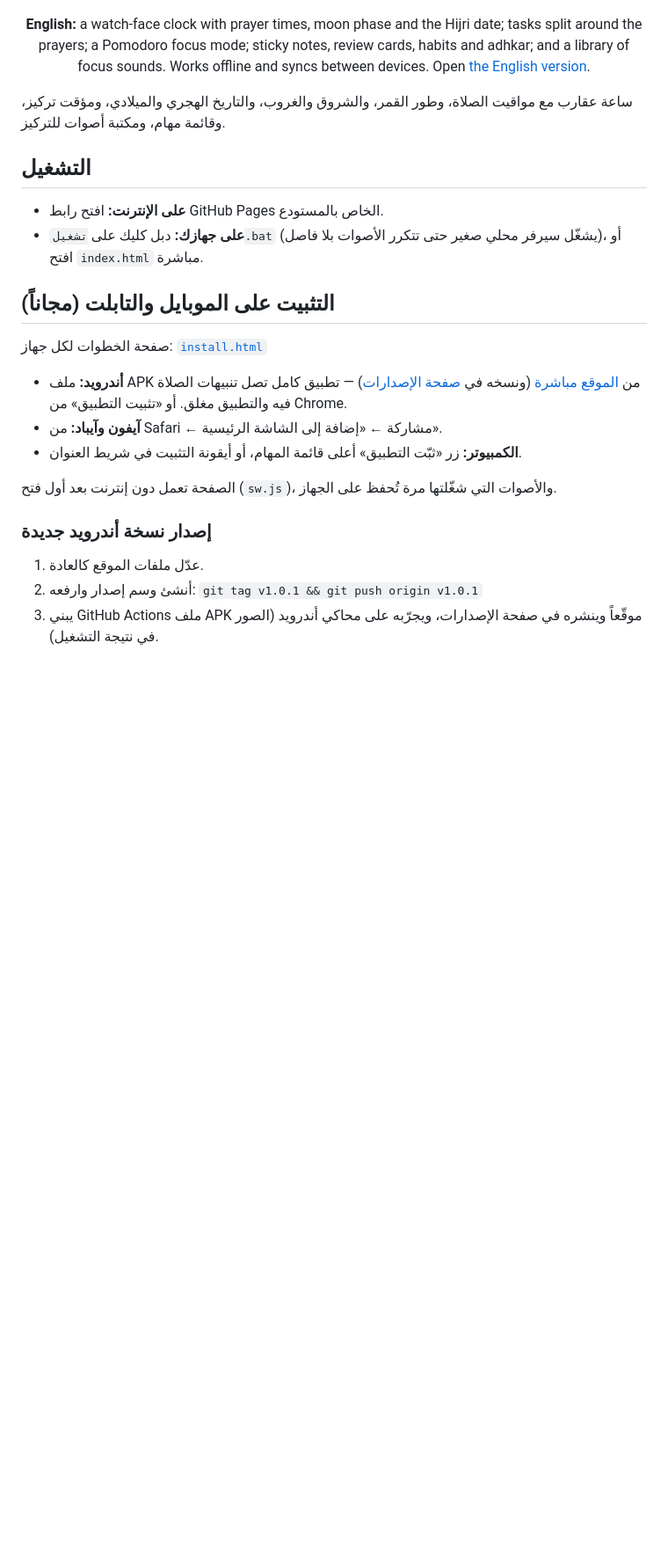
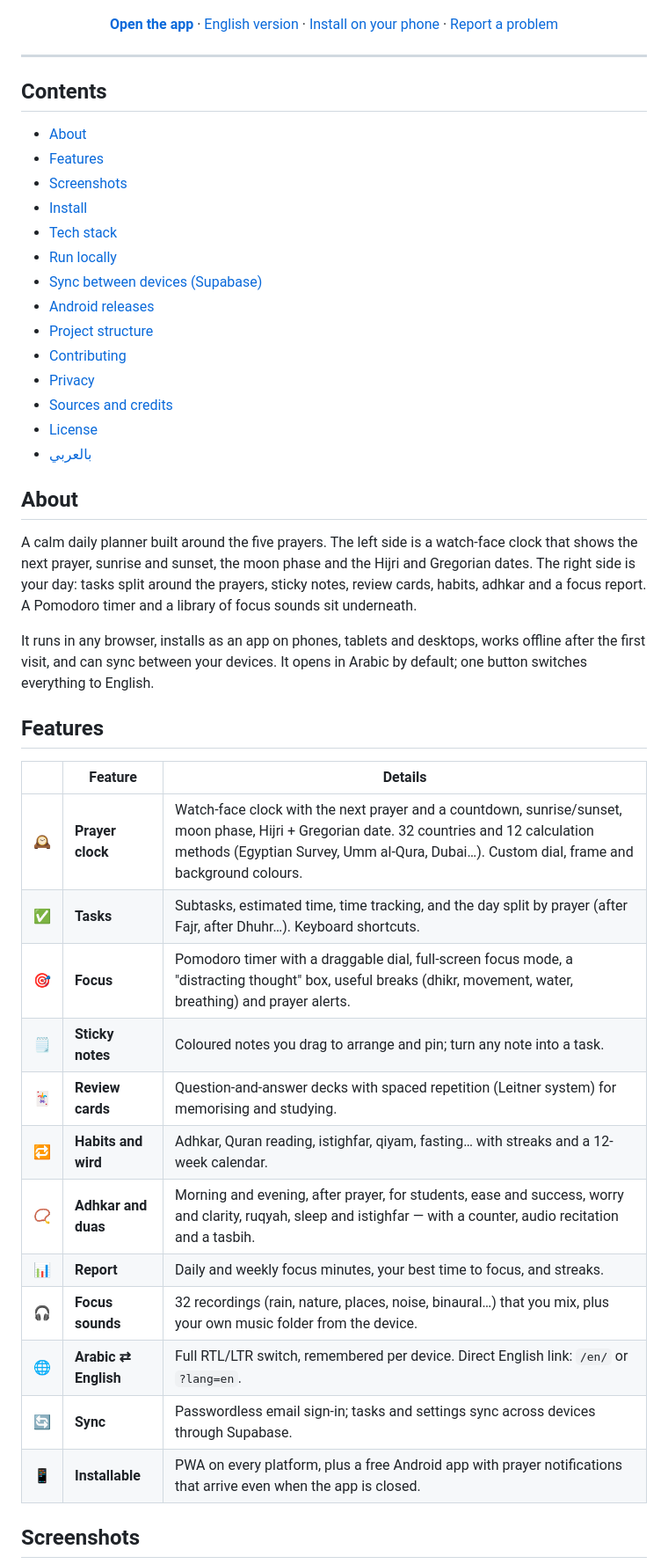
Before and after one commit to micro4tricks-ai/muslim-todo-list, a Markdown page: README.md, the part around one of its changes. Shown at 88% size. Drawn GitHub-style; blank space fills up the shorter version.

Commit message:
Expand README, add MIT license and issue templates
Co-Authored-By: Claude Opus 5.5 <noreply@anthropic.com>

```diff
--- a/README.md
+++ b/README.md
@@ -17,29 +22,50 @@
 <a href="https://micro4tricks-ai.github.io/muslim-todo-list/"><img src="docs/screenshot.png" alt="Muslim To-Do List: prayer-times clock, focus timer and tasks" width="860"></a>
 
-**English:** a watch-face clock with prayer times, moon phase and the Hijri date; tasks split around the prayers; a Pomodoro focus mode; sticky notes, review cards, habits and adhkar; and a library of focus sounds. Works offline and syncs between devices. Open [the English version](https://micro4tricks-ai.github.io/muslim-todo-list/en/).
+[**Open the app**](https://micro4tricks-ai.github.io/muslim-todo-list/) · [English version](https://micro4tricks-ai.github.io/muslim-todo-list/en/) · [Install on your phone](https://micro4tricks-ai.github.io/muslim-todo-list/install.html) · [Report a problem](https://github.com/micro4tricks-ai/muslim-todo-list/issues/new/choose)
 
 </div>
 
-ساعة عقارب مع مواقيت الصلاة، وطور القمر، والشروق والغروب، والتاريخ الهجري والميلادي، ومؤقت تركيز، وقائمة مهام، ومكتبة أصوات للتركيز.
+---
 
-## التشغيل
+## Contents
 
-- **على الإنترنت:** افتح رابط GitHub Pages الخاص بالمستودع.
-- **على جهازك:** دبل كليك على `تشغيل.bat` (يشغّل سيرفر محلي صغير حتى تتكرر الأصوات بلا فاصل)، أو افتح `index.html` مباشرة.
+- [About](#about)
+- [Features](#features)
+- [Screenshots](#screenshots)
+- [Install](#install)
+- [Tech stack](#tech-stack)
+- [Run locally](#run-locally)
+- [Sync between devices (Supabase)](#sync-between-devices-supabase)
+- [Android releases](#android-releases)
+- [Project structure](#project-structure)
+- [Contributing](#contributing)
+- [Privacy](#privacy)
+- [Sources and credits](#sources-and-credits)
+- [License](#license)
+- [بالعربي](#بالعربي)
 
-## التثبيت على الموبايل والتابلت (مجاناً)
+## About
 
-صفحة الخطوات لكل جهاز: [`install.html`](https://micro4tricks-ai.github.io/muslim-todo-list/install.html)
+A calm daily planner built around the five prayers. The left side is a watch-face clock that shows the next prayer, sunrise and sunset, the moon phase and the Hijri and Gregorian dates. The right side is your day: tasks split around the prayers, sticky notes, review cards, habits, adhkar and a focus report. A Pomodoro timer and a library of focus sounds sit underneath.
 
-- **أندرويد:** ملف APK من [الموقع مباشرة](https://micro4tricks-ai.github.io/muslim-todo-list/muslim-todo-list.apk) (ونسخه في [صفحة الإصدارات](https://github.com/micro4tricks-ai/muslim-todo-list/releases/latest)) — تطبيق كامل تصل تنبيهات الصلاة فيه والتطبيق مغلق. أو «تثبيت التطبيق» من Chrome.
-- **آيفون وآيباد:** من Safari ← مشاركة ← «إضافة إلى الشاشة الرئيسية».
-- **الكمبيوتر:** زر «ثبّت التطبيق» أعلى قائمة المهام، أو أيقونة التثبيت في شريط العنوان.
+It runs in any browser, installs as an app on phones, tablets and desktops, works offline after the first visit, and can sync between your devices. It opens in Arabic by default; one button switches everything to English.
 
-الصفحة تعمل دون إنترنت بعد أول فتح (`sw.js`)، والأصوات التي شغّلتها مرة تُحفظ على الجهاز.
+## Features
 
-### إصدار نسخة أندرويد جديدة
+| | Feature | Details |
+|:-:|---|---|
+| 🕰️ | **Prayer clock** | Watch-face clock with the next prayer and a countdown, sunrise/sunset, moon phase, Hijri + Gregorian date. 32 countries and 12 calculation methods (Egyptian Survey, Umm al-Qura, Dubai…). Custom dial, frame and background colours. |
+| ✅ | **Tasks** | Subtasks, estimated time, time tracking, and the day split by prayer (after Fajr, after Dhuhr…). Keyboard shortcuts. |
+| 🎯 | **Focus** | Pomodoro timer with a draggable dial, full-screen focus mode, a "distracting thought" box, useful breaks (dhikr, movement, water, breathing) and prayer alerts. |
+| 🗒️ | **Sticky notes** | Coloured notes you drag to arrange and pin; turn any note into a task. |
+| 🃏 | **Review cards** | Question-and-answer decks with spaced repetition (Leitner system) for memorising and studying. |
+| 🔁 | **Habits and wird** | Adhkar, Quran reading, istighfar, qiyam, fasting… with streaks and a 12-week calendar. |
+| 📿 | **Adhkar and duas** | Morning and evening, after prayer, for students, ease and success, worry and clarity, ruqyah, sleep and istighfar — with a counter, audio recitation and a tasbih. |
+| 📊 | **Report** | Daily and weekly focus minutes, your best time to focus, and streaks. |
+| 🎧 | **Focus sounds** | 32 recordings (rain, nature, places, noise, binaural…) that you mix, plus your own music folder from the device. |
+| 🌐 | **Arabic ⇄ English** | Full RTL/LTR switch, remembered per device. Direct English link: `/en/` or `?lang=en`. |
+| 🔄 | **Sync** | Passwordless email sign-in; tasks and settings sync across devices through Supabase. |
+| 📱 | **Installable** | PWA on every platform, plus a free Android app with prayer notifications that arrive even when the app is closed. |
 
-1. عدّل ملفات الموقع كالعادة.
-2. أنشئ وسم إصدار وارفعه: `git tag v1.0.1 && git push origin v1.0.1`
-3. يبني GitHub Actions ملف APK موقّعاً وينشره في صفحة الإصدارات، ويجرّبه على محاكي أندرويد (الصور في نتيجة التشغيل).
+## Screenshots
 
```
Also changed, not shown: other parts of README.md (+157 -61 lines), docs/screenshot-en.png (added), 4 other files.
